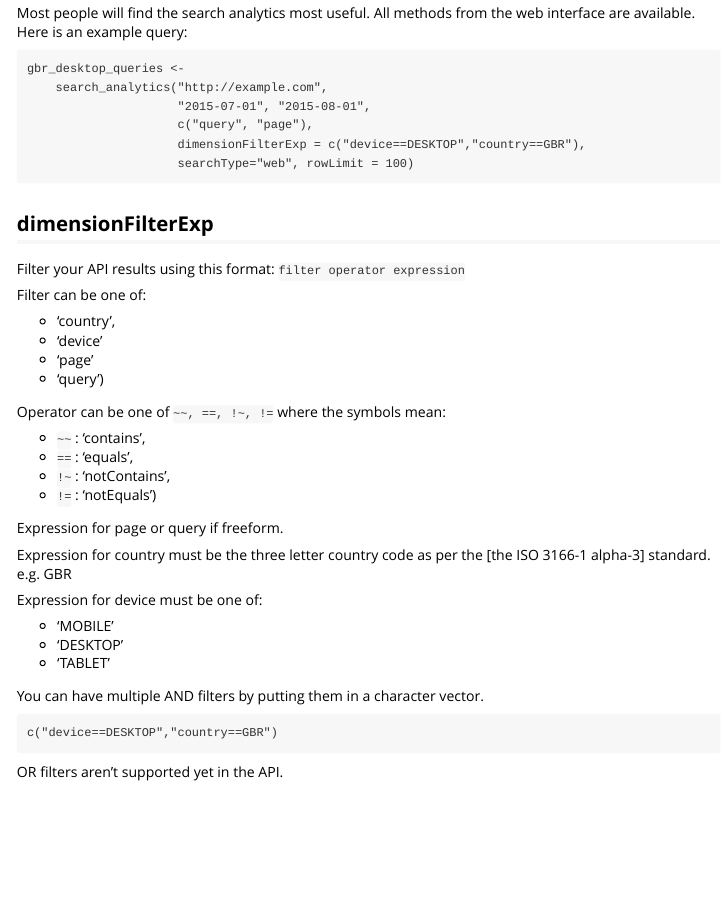
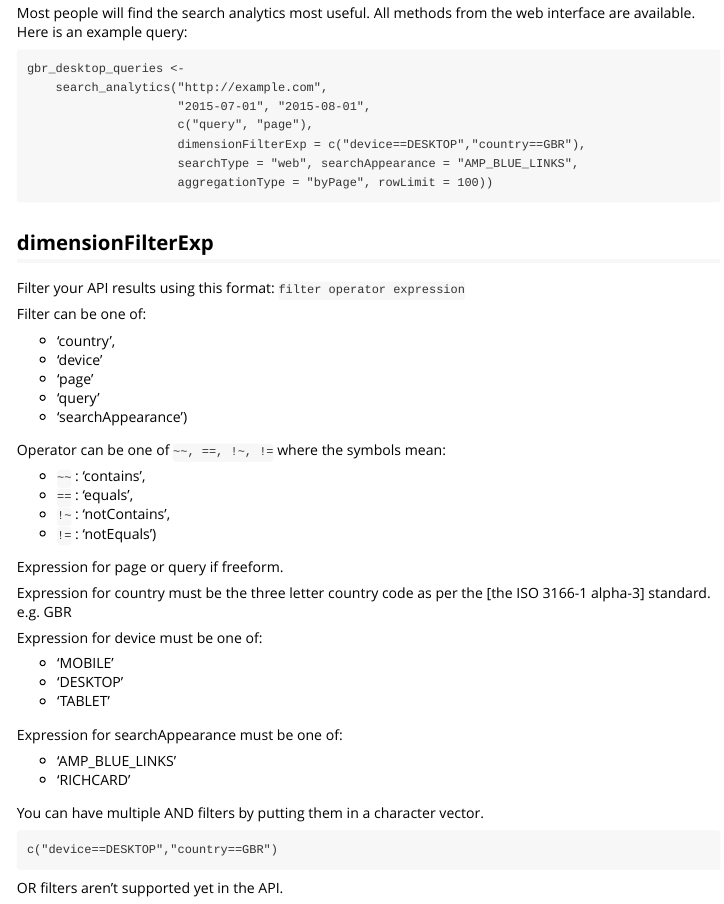
Before and after one commit to MarkEdmondson1234/searchConsoleR, an R Markdown document (vignettes/searchConsoleR-intro.Rmd): the page in a window 1100 px wide, from 1470 px down. Rendered offline with R 4.5, knitr and Pandoc, with nearby package versions.

Commit message:
Added searchAppearance in example section

````diff
--- a/vignettes/searchConsoleR-intro.Rmd
+++ b/vignettes/searchConsoleR-intro.Rmd
@@ -84,7 +84,8 @@ gbr_desktop_queries <-
                      "2015-07-01", "2015-08-01",
                      c("query", "page"),
                      dimensionFilterExp = c("device==DESKTOP","country==GBR"),
-                     searchType="web", rowLimit = 100)
+                     searchType = "web", searchAppearance = "AMP_BLUE_LINKS",
+                     aggregationType = "byPage", rowLimit = 100))
 ```
 
 
@@ -97,7 +98,8 @@ Filter can be one of:
 * 'country',
 * 'device'
 * 'page'
-* 'query')
+* 'query'
+* 'searchAppearance')
 
 Operator can be one of ```~~, ==, !~, !=``` where the symbols mean:
 
@@ -116,6 +118,11 @@ Expression for device must be one of:
 * 'DESKTOP'
 * 'TABLET'
 
+Expression for searchAppearance must be one of:
+
+* 'AMP_BLUE_LINKS'
+* 'RICHCARD'
+
 You can have multiple AND filters by putting them in a character vector.
 
 ```
````
Also changed, not shown: 1 other file.
